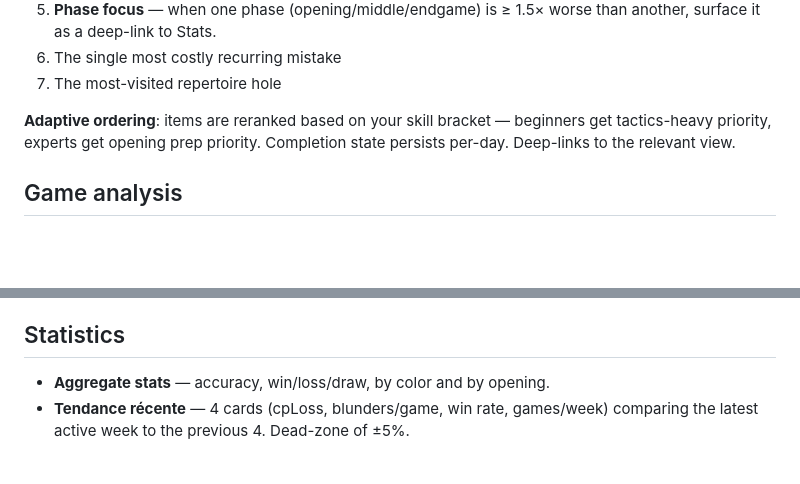
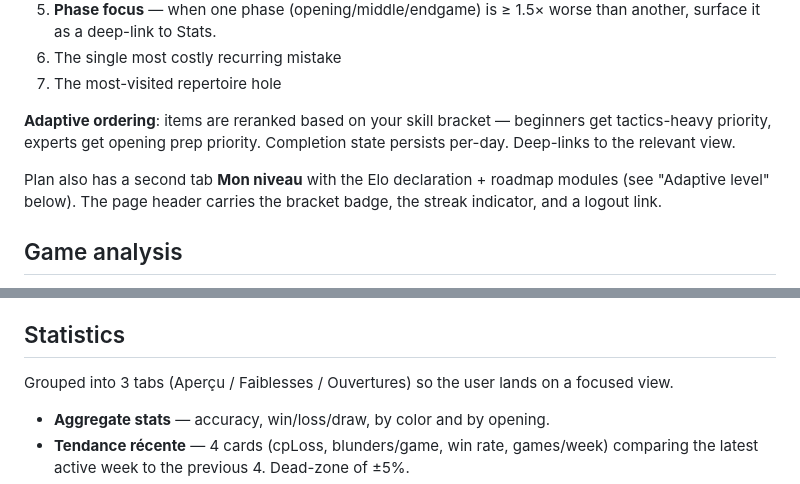
Before and after one commit to DamienBoue/chess-trainer, a Markdown page: FEATURES.md, 2 parts joined by grey strips. GitHub-like rendering; blank space fills up the shorter version.

Commit message:
FEATURES.md: reflect the UX cleanup
- Plan is now described as the authenticated home with two tabs.
- Stats grouped into 3 tabs.

Co-Authored-By: Claude Opus 4.7 (1M context) <noreply@anthropic.com>

```diff
--- a/FEATURES.md
+++ b/FEATURES.md
@@ -30,6 +30,8 @@ A 10-15 min curated session synthesising every training signal:
 
 **Adaptive ordering**: items are reranked based on your skill bracket — beginners get tactics-heavy priority, experts get opening prep priority. Completion state persists per-day. Deep-links to the relevant view.
 
+Plan also has a second tab **Mon niveau** with the Elo declaration + roadmap modules (see "Adaptive level" below). The page header carries the bracket badge, the streak indicator, and a logout link.
+
 ## Game analysis
 
 - **Batch analysis** — analyse all unanalyzed games sequentially with progress + cancel.
@@ -58,6 +60,8 @@ A 10-15 min curated session synthesising every training signal:
 - **Lichess explorer overlay** — see masters / community / your own moves in the same panel.
 
 ## Statistics
+
+Grouped into 3 tabs (Aperçu / Faiblesses / Ouvertures) so the user lands on a focused view.
 
 - **Aggregate stats** — accuracy, win/loss/draw, by color and by opening.
 - **Tendance récente** — 4 cards (cpLoss, blunders/game, win rate, games/week) comparing the latest active week to the previous 4. Dead-zone of ±5%.
```
